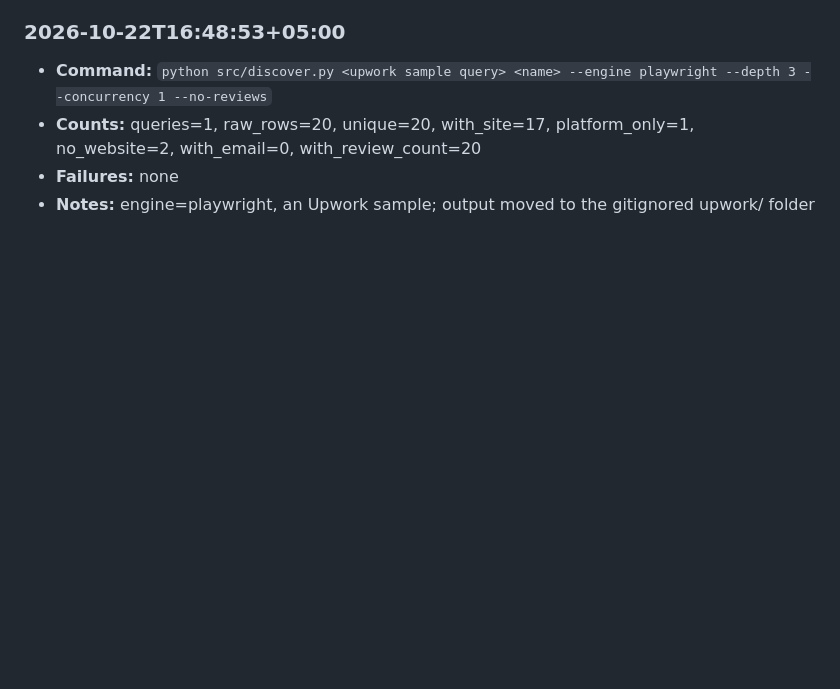
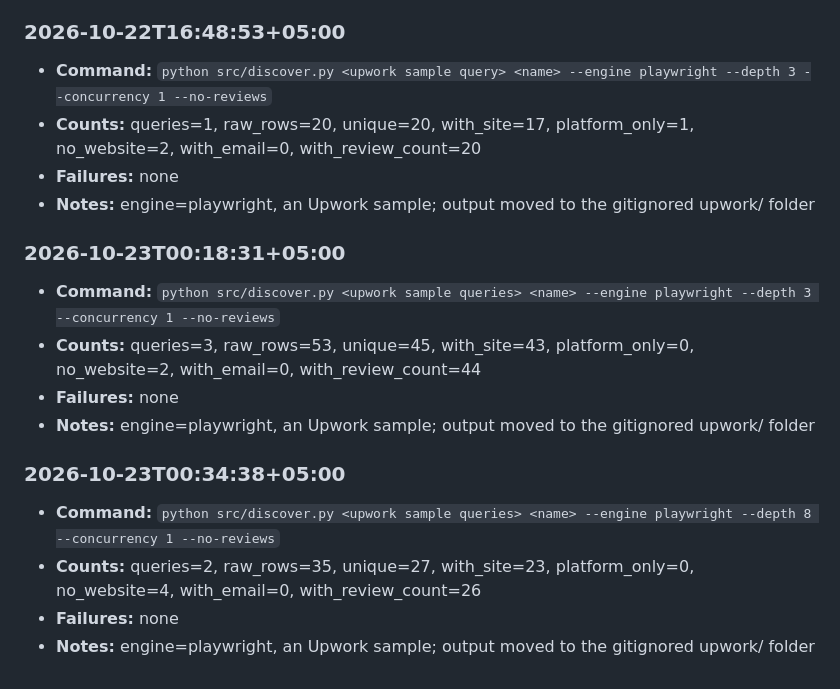
Before and after one commit to TaimourKhan2132/Lead-Forge, a Markdown page: RUNLOG.md, the part around the change. Rendered like a GitHub page; blank space fills up the shorter version.

Commit message:
Log the discovery runs for a third Upwork sample

```diff
--- a/RUNLOG.md
+++ b/RUNLOG.md
@@ -3467,3 +3467,15 @@ Counts only. No lead names or scraped data are written to this file, so it is sa
 - **Counts:** queries=1, raw_rows=20, unique=20, with_site=17, platform_only=1, no_website=2, with_email=0, with_review_count=20
 - **Failures:** none
 - **Notes:** engine=playwright, an Upwork sample; output moved to the gitignored upwork/ folder
+
+### 2026-10-23T00:18:31+05:00
+- **Command:** `python src/discover.py <upwork sample queries> <name> --engine playwright --depth 3 --concurrency 1 --no-reviews`
+- **Counts:** queries=3, raw_rows=53, unique=45, with_site=43, platform_only=0, no_website=2, with_email=0, with_review_count=44
+- **Failures:** none
+- **Notes:** engine=playwright, an Upwork sample; output moved to the gitignored upwork/ folder
+
+### 2026-10-23T00:34:38+05:00
+- **Command:** `python src/discover.py <upwork sample queries> <name> --engine playwright --depth 8 --concurrency 1 --no-reviews`
+- **Counts:** queries=2, raw_rows=35, unique=27, with_site=23, platform_only=0, no_website=4, with_email=0, with_review_count=26
+- **Failures:** none
+- **Notes:** engine=playwright, an Upwork sample; output moved to the gitignored upwork/ folder
```
